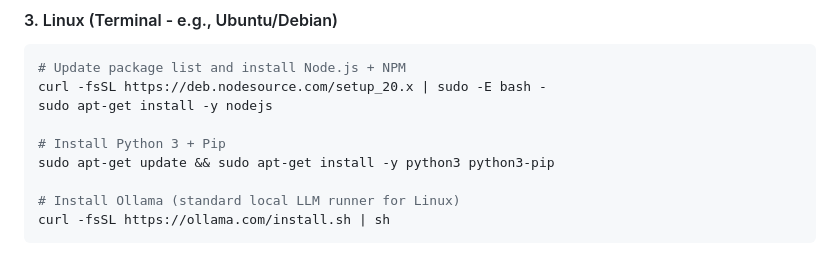
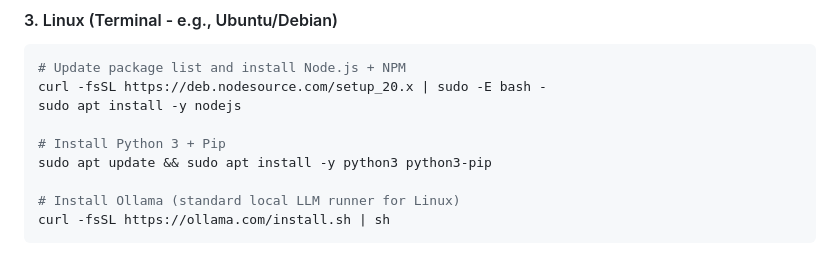
Before and after one commit to luizmendes05/smartnotes-ai, a Markdown page: README.md, the part around the change. Rendered like a GitHub page.

Commit message:
docs: replace apt-get with apt in Linux installation commands

````diff
--- a/README.md
+++ b/README.md
@@ -121,10 +121,10 @@ brew install --cask ollama
 ```bash
 # Update package list and install Node.js + NPM
 curl -fsSL https://deb.nodesource.com/setup_20.x | sudo -E bash -
-sudo apt-get install -y nodejs
+sudo apt install -y nodejs
 
 # Install Python 3 + Pip
-sudo apt-get update && sudo apt-get install -y python3 python3-pip
+sudo apt update && sudo apt install -y python3 python3-pip
 
 # Install Ollama (standard local LLM runner for Linux)
 curl -fsSL https://ollama.com/install.sh | sh
````
Also changed, not shown: README.pt-BR.md (+2 -2 lines).
